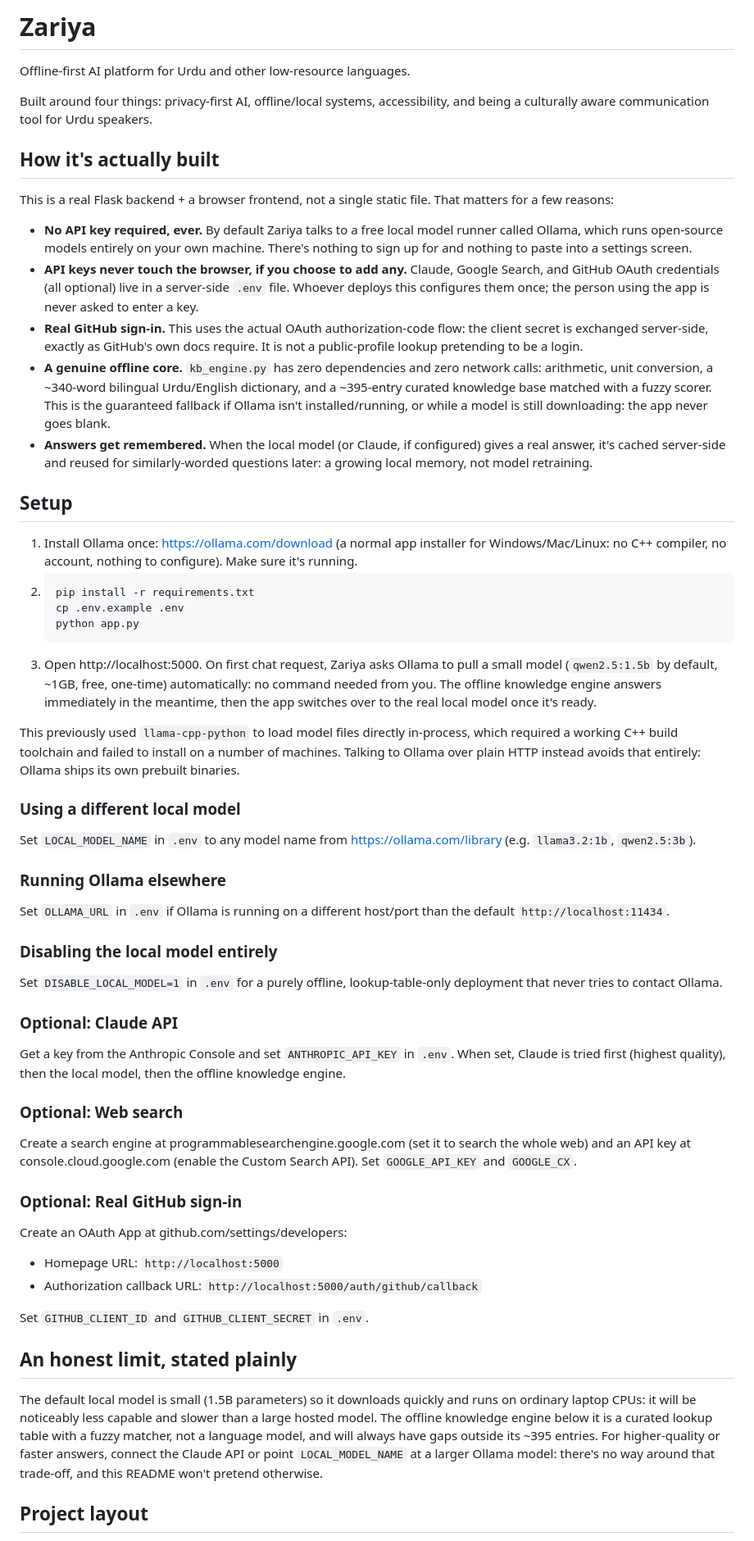
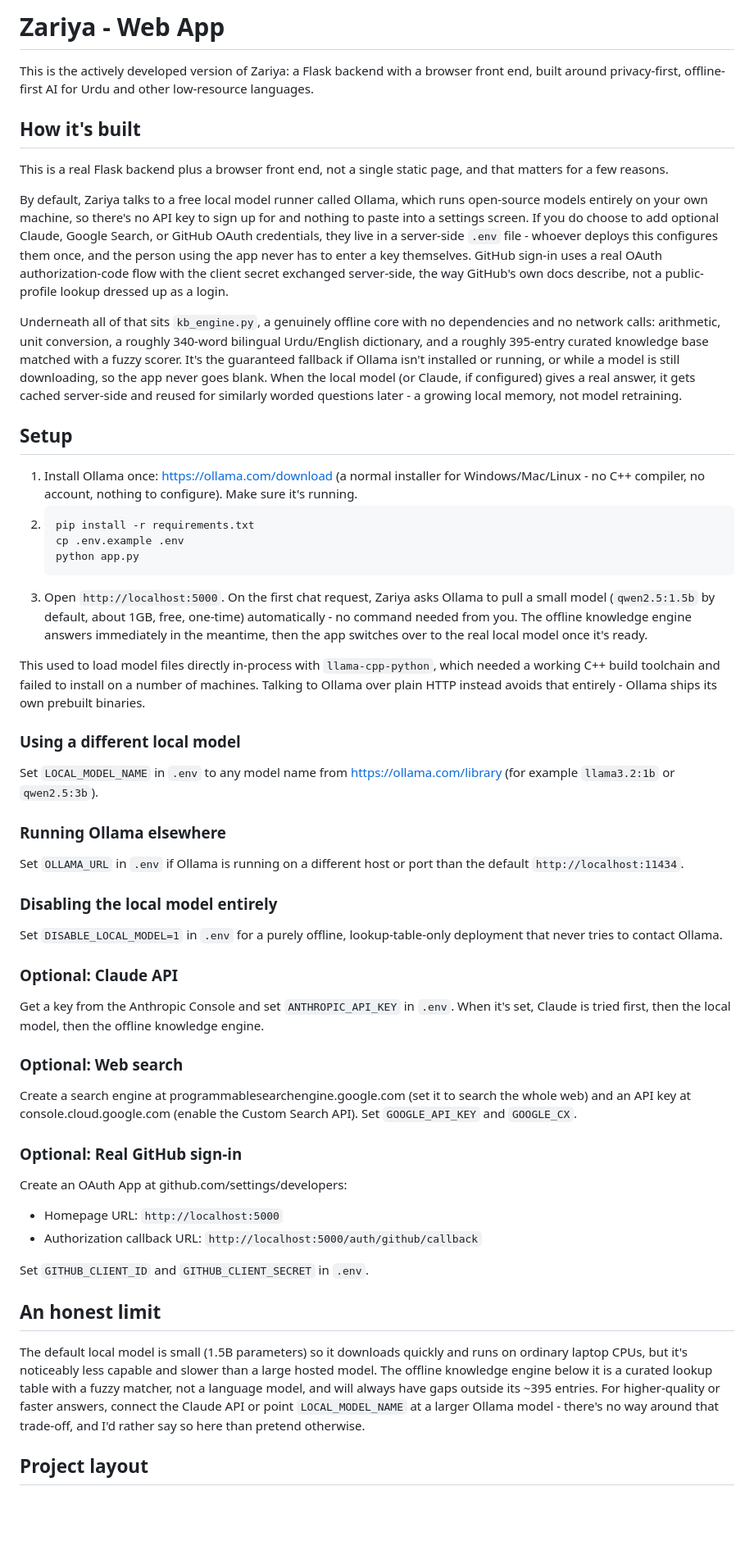
Before and after one commit to aayanahmed20/zariya, a Markdown page: webapp/README.md, the part around one of its changes. Shown at 82% size. GitHub-like rendering; blank space fills up the shorter version.

Commit message:
Revise README for clarity and detail
Updated README to clarify project details and setup instructions.

````diff
--- a/webapp/README.md
+++ b/webapp/README.md
@@ -1,38 +1,35 @@
-# Zariya
+# Zariya - Web App
 
-Offline-first AI platform for Urdu and other low-resource languages.
+This is the actively developed version of Zariya: a Flask backend with a browser front end, built around privacy-first, offline-first AI for Urdu and other low-resource languages.
 
-Built around four things: privacy-first AI, offline/local systems, accessibility, and being a culturally aware communication tool for Urdu speakers.
+## How it's built
 
-## How it's actually built
+This is a real Flask backend plus a browser front end, not a single static page, and that matters for a few reasons.
 
-This is a real Flask backend + a browser frontend, not a single static file. That matters for a few reasons:
+By default, Zariya talks to a free local model runner called Ollama, which runs open-source models entirely on your own machine, so there's no API key to sign up for and nothing to paste into a settings screen. If you do choose to add optional Claude, Google Search, or GitHub OAuth credentials, they live in a server-side `.env` file - whoever deploys this configures them once, and the person using the app never has to enter a key themselves. GitHub sign-in uses a real OAuth authorization-code flow with the client secret exchanged server-side, the way GitHub's own docs describe, not a public-profile lookup dressed up as a login.
 
-- **No API key required, ever.** By default Zariya talks to a free local model runner called Ollama, which runs open-source models entirely on your own machine. There's nothing to sign up for and nothing to paste into a settings screen.
-- **API keys never touch the browser, if you choose to add any.** Claude, Google Search, and GitHub OAuth credentials (all optional) live in a server-side `.env` file. Whoever deploys this configures them once; the person using the app is never asked to enter a key.
-- **Real GitHub sign-in.** This uses the actual OAuth authorization-code flow: the client secret is exchanged server-side, exactly as GitHub's own docs require. It is not a public-profile lookup pretending to be a login.
-- **A genuine offline core.** `kb_engine.py` has zero dependencies and zero network calls: arithmetic, unit conversion, a ~340-word bilingual Urdu/English dictionary, and a ~395-entry curated knowledge base matched with a fuzzy scorer. This is the guaranteed fallback if Ollama isn't installed/running, or while a model is still downloading: the app never goes blank.
-- **Answers get remembered.** When the local model (or Claude, if configured) gives a real answer, it's cached server-side and reused for similarly-worded questions later: a growing local memory, not model retraining.
+Underneath all of that sits `kb_engine.py`, a genuinely offline core with no dependencies and no network calls: arithmetic, unit conversion, a roughly 340-word bilingual Urdu/English dictionary, and a roughly 395-entry curated knowledge base matched with a fuzzy scorer. It's the guaranteed fallback if Ollama isn't installed or running, or while a model is still downloading, so the app never goes blank. When the local model (or Claude, if configured) gives a real answer, it gets cached server-side and reused for similarly worded questions later - a growing local memory, not model retraining.
 
 ## Setup
 
-1. Install Ollama once: https://ollama.com/download (a normal app installer for Windows/Mac/Linux: no C++ compiler, no account, nothing to configure). Make sure it's running.
-2. ```
+1. Install Ollama once: https://ollama.com/download (a normal installer for Windows/Mac/Linux - no C++ compiler, no account, nothing to configure). Make sure it's running.
+2.
+   ```bash
    pip install -r requirements.txt
    cp .env.example .env
    python app.py
    ```
-3. Open http://localhost:5000. On first chat request, Zariya asks Ollama to pull a small model (`qwen2.5:1.5b` by default, ~1GB, free, one-time) automatically: no command needed from you. The offline knowledge engine answers immediately in the meantime, then the app switches over to the real local model once it's ready.
+3. Open `http://localhost:5000`. On the first chat request, Zariya asks Ollama to pull a small model (`qwen2.5:1.5b` by default, about 1GB, free, one-time) automatically - no command needed from you. The offline knowledge engine answers immediately in the meantime, then the app switches over to the real local model once it's ready.
 
-This previously used `llama-cpp-python` to load model files directly in-process, which required a working C++ build toolchain and failed to install on a number of machines. Talking to Ollama over plain HTTP instead avoids that entirely: Ollama ships its own prebuilt binaries.
+This used to load model files directly in-process with `llama-cpp-python`, which needed a working C++ build toolchain and failed to install on a number of machines. Talking to Ollama over plain HTTP instead avoids that entirely - Ollama ships its own prebuilt binaries.
 
 ### Using a different local model
 
-Set `LOCAL_MODEL_NAME` in `.env` to any model name from https://ollama.com/library (e.g. `llama3.2:1b`, `qwen2.5:3b`).
+Set `LOCAL_MODEL_NAME` in `.env` to any model name from https://ollama.com/library (for example `llama3.2:1b` or `qwen2.5:3b`).
 
 ### Running Ollama elsewhere
 
-Set `OLLAMA_URL` in `.env` if Ollama is running on a different host/port than the default `http://localhost:11434`.
+Set `OLLAMA_URL` in `.env` if Ollama is running on a different host or port than the default `http://localhost:11434`.
 
 ### Disabling the local model entirely
 
@@ -40,7 +37,7 @@ Set `DISABLE_LOCAL_MODEL=1` in `.env` for a purely offline, lookup-table-only de
 
 ### Optional: Claude API
 
-Get a key from the Anthropic Console and set `ANTHROPIC_API_KEY` in `.env`. When set, Claude is tried first (highest quality), then the local model, then the offline knowledge engine.
+Get a key from the Anthropic Console and set `ANTHROPIC_API_KEY` in `.env`. When it's set, Claude is tried first, then the local model, then the offline knowledge engine.
 
 ### Optional: Web search
 
@@ -55,9 +52,9 @@ Create an OAuth App at github.com/settings/developers:
 
 Set `GITHUB_CLIENT_ID` and `GITHUB_CLIENT_SECRET` in `.env`.
 
-## An honest limit, stated plainly
+## An honest limit
 
-The default local model is small (1.5B parameters) so it downloads quickly and runs on ordinary laptop CPUs: it will be noticeably less capable and slower than a large hosted model. The offline knowledge engine below it is a curated lookup table with a fuzzy matcher, not a language model, and will always have gaps outside its ~395 entries. For higher-quality or faster answers, connect the Claude API or point `LOCAL_MODEL_NAME` at a larger Ollama model: there's no way around that trade-off, and this README won't pretend otherwise.
+The default local model is small (1.5B parameters) so it downloads quickly and runs on ordinary laptop CPUs, but it's noticeably less capable and slower than a large hosted model. The offline knowledge engine below it is a curated lookup table with a fuzzy matcher, not a language model, and will always have gaps outside its ~395 entries. For higher-quality or faster answers, connect the Claude API or point `LOCAL_MODEL_NAME` at a larger Ollama model - there's no way around that trade-off, and I'd rather say so here than pretend otherwise.
 
 ## Project layout
 
````
Also changed, not shown: other parts of webapp/README.md (+8 -8 lines).
